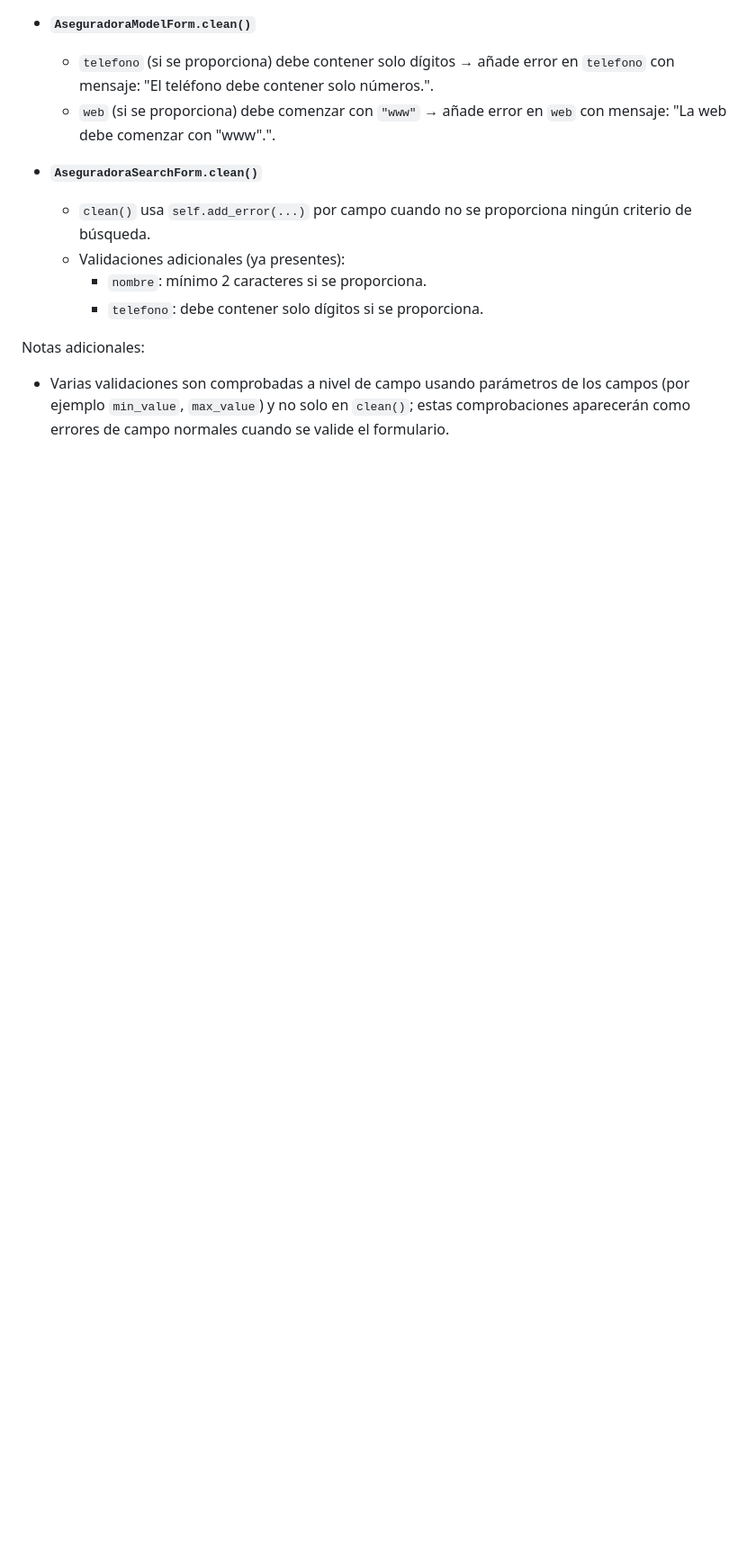
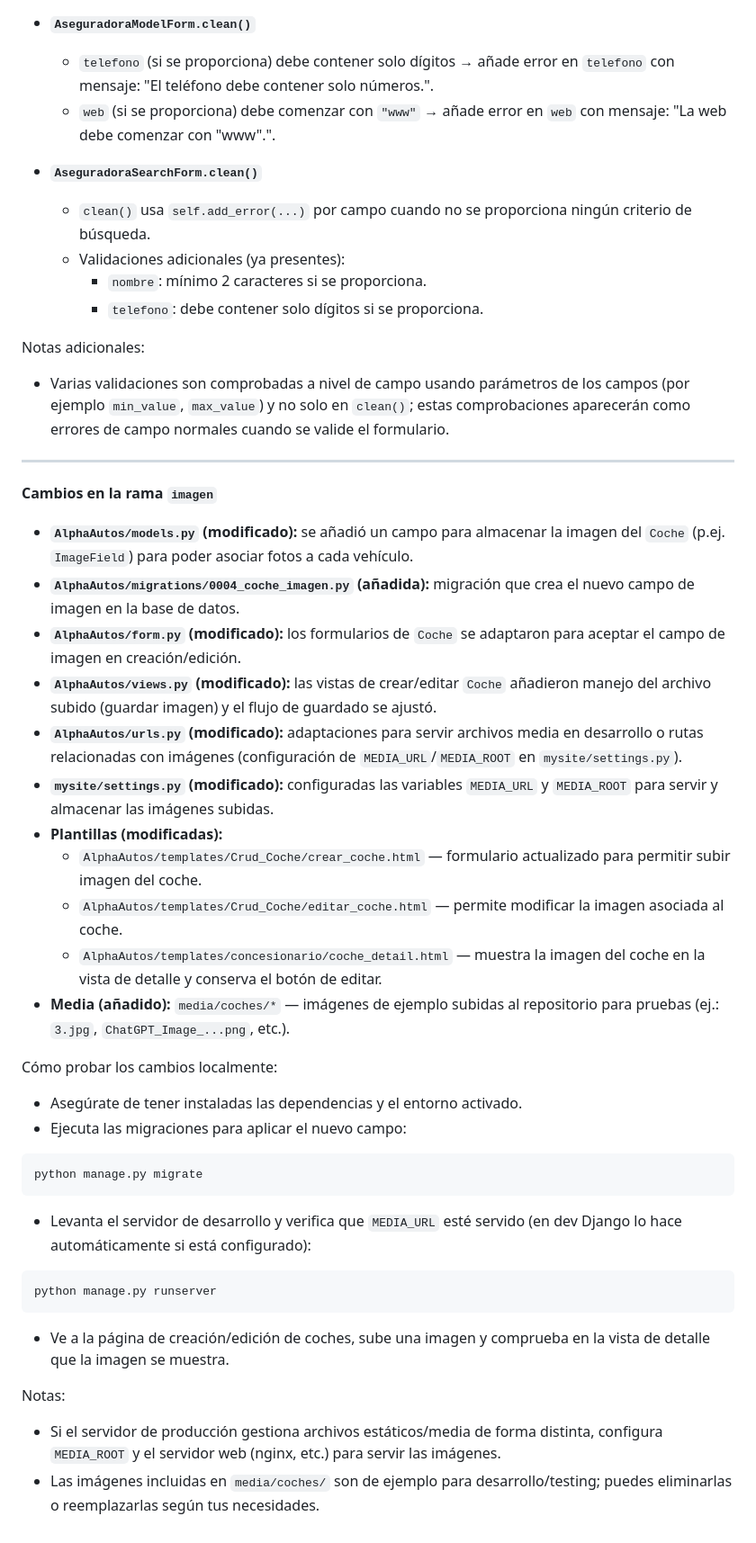
Before and after one commit to JoseMi-1222/Concesionario_AlphaAutos, a Markdown page: README.md, the part around the change. Shown at 90% size. Rendered like a GitHub page; blank space fills up the shorter version.

Commit message:
Add image upload functionality for Coche model; update forms, views, and settings

````diff
--- a/README.md
+++ b/README.md
@@ -335,3 +335,40 @@ A continuación se listan todas las validaciones implementadas en `AlphaAutos/fo
 
 Notas adicionales:
 - Varias validaciones son comprobadas a nivel de campo usando parámetros de los campos (por ejemplo `min_value`, `max_value`) y no solo en `clean()`; estas comprobaciones aparecerán como errores de campo normales cuando se valide el formulario.
+
+---
+
+**Cambios en la rama `imagen`**
+
+- **`AlphaAutos/models.py` (modificado):** se añadió un campo para almacenar la imagen del `Coche` (p.ej. `ImageField`) para poder asociar fotos a cada vehículo.
+- **`AlphaAutos/migrations/0004_coche_imagen.py` (añadida):** migración que crea el nuevo campo de imagen en la base de datos.
+- **`AlphaAutos/form.py` (modificado):** los formularios de `Coche` se adaptaron para aceptar el campo de imagen en creación/edición.
+- **`AlphaAutos/views.py` (modificado):** las vistas de crear/editar `Coche` añadieron manejo del archivo subido (guardar imagen) y el flujo de guardado se ajustó.
+- **`AlphaAutos/urls.py` (modificado):** adaptaciones para servir archivos media en desarrollo o rutas relacionadas con imágenes (configuración de `MEDIA_URL`/`MEDIA_ROOT` en `mysite/settings.py`).
+- **`mysite/settings.py` (modificado):** configuradas las variables `MEDIA_URL` y `MEDIA_ROOT` para servir y almacenar las imágenes subidas.
+- **Plantillas (modificadas):**
+	- `AlphaAutos/templates/Crud_Coche/crear_coche.html` — formulario actualizado para permitir subir imagen del coche.
+	- `AlphaAutos/templates/Crud_Coche/editar_coche.html` — permite modificar la imagen asociada al coche.
+	- `AlphaAutos/templates/concesionario/coche_detail.html` — muestra la imagen del coche en la vista de detalle y conserva el botón de editar.
+- **Media (añadido):** `media/coches/*` — imágenes de ejemplo subidas al repositorio para pruebas (ej.: `3.jpg`, `ChatGPT_Image_...png`, etc.).
+
+Cómo probar los cambios localmente:
+
+- Asegúrate de tener instaladas las dependencias y el entorno activado.
+- Ejecuta las migraciones para aplicar el nuevo campo:
+
+```powershell
+python manage.py migrate
+```
+
+- Levanta el servidor de desarrollo y verifica que `MEDIA_URL` esté servido (en dev Django lo hace automáticamente si está configurado):
+
+```powershell
+python manage.py runserver
+```
+
+- Ve a la página de creación/edición de coches, sube una imagen y comprueba en la vista de detalle que la imagen se muestra.
+
+Notas:
+- Si el servidor de producción gestiona archivos estáticos/media de forma distinta, configura `MEDIA_ROOT` y el servidor web (nginx, etc.) para servir las imágenes.
+- Las imágenes incluidas en `media/coches/` son de ejemplo para desarrollo/testing; puedes eliminarlas o reemplazarlas según tus necesidades.
````
